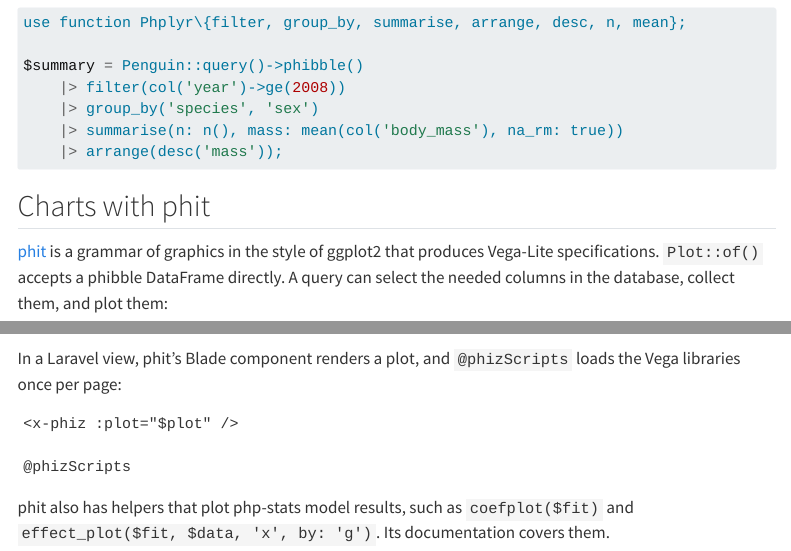
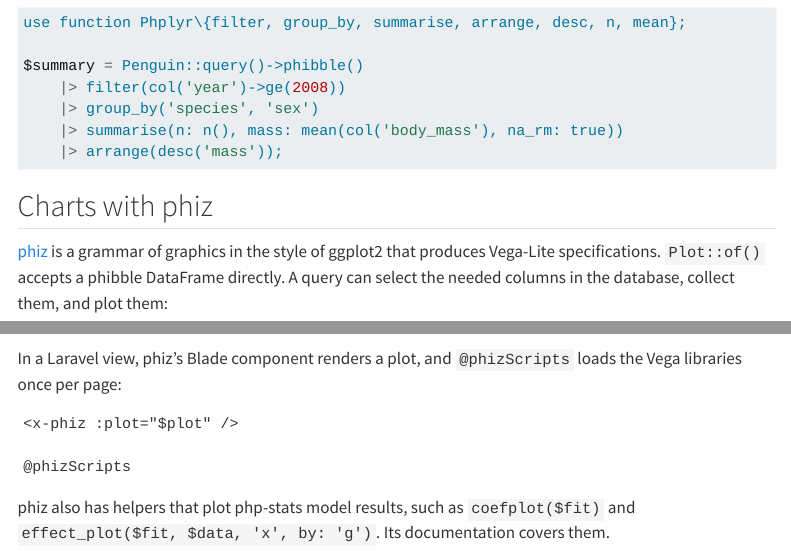
Before and after one commit to erikwestlund/phibble, a Quarto document (docs/laravel.qmd): the page in a window 1100 px wide, from 1530 px down, and a second part further down, joined at a grey line. Rendered offline with R 4.5, knitr and Pandoc in place of Quarto, with nearby package versions; menus at the side of the page are left out.

Commit message:
docs: the visualization library stays phiz

````diff
--- a/docs/laravel.qmd
+++ b/docs/laravel.qmd
@@ -84,9 +84,9 @@ $summary = Penguin::query()->phibble()
 ```
 :::
 
-## Charts with phit
+## Charts with phiz
 
-[phit](https://erikwestlund.github.io/phit/) is a grammar of graphics in the
+[phiz](https://erikwestlund.github.io/phiz/) is a grammar of graphics in the
 style of ggplot2 that produces Vega-Lite specifications. `Plot::of()` accepts
 a phibble DataFrame directly. A query can select the needed columns in the
 database, collect them, and plot them:
@@ -98,7 +98,7 @@ only the summary rows reach PHP:
 
 {{< include examples/_laravel-chart-summary.md >}}
 
-In a Laravel view, phit's Blade component renders a plot, and `@phizScripts`
+In a Laravel view, phiz's Blade component renders a plot, and `@phizScripts`
 loads the Vega libraries once per page:
 
 ```blade
@@ -107,7 +107,7 @@ loads the Vega libraries once per page:
 @phizScripts
 ```
 
-phit also has helpers that plot php-stats model results, such as
+phiz also has helpers that plot php-stats model results, such as
 `coefplot($fit)` and `effect_plot($fit, $data, 'x', by: 'g')`. Its
 documentation covers them.
 
````
Also changed, not shown: .github/workflows/tests.yml (+1 -1 lines), composer.json (+1 -1 lines), docs/search.json, 3 other files.
